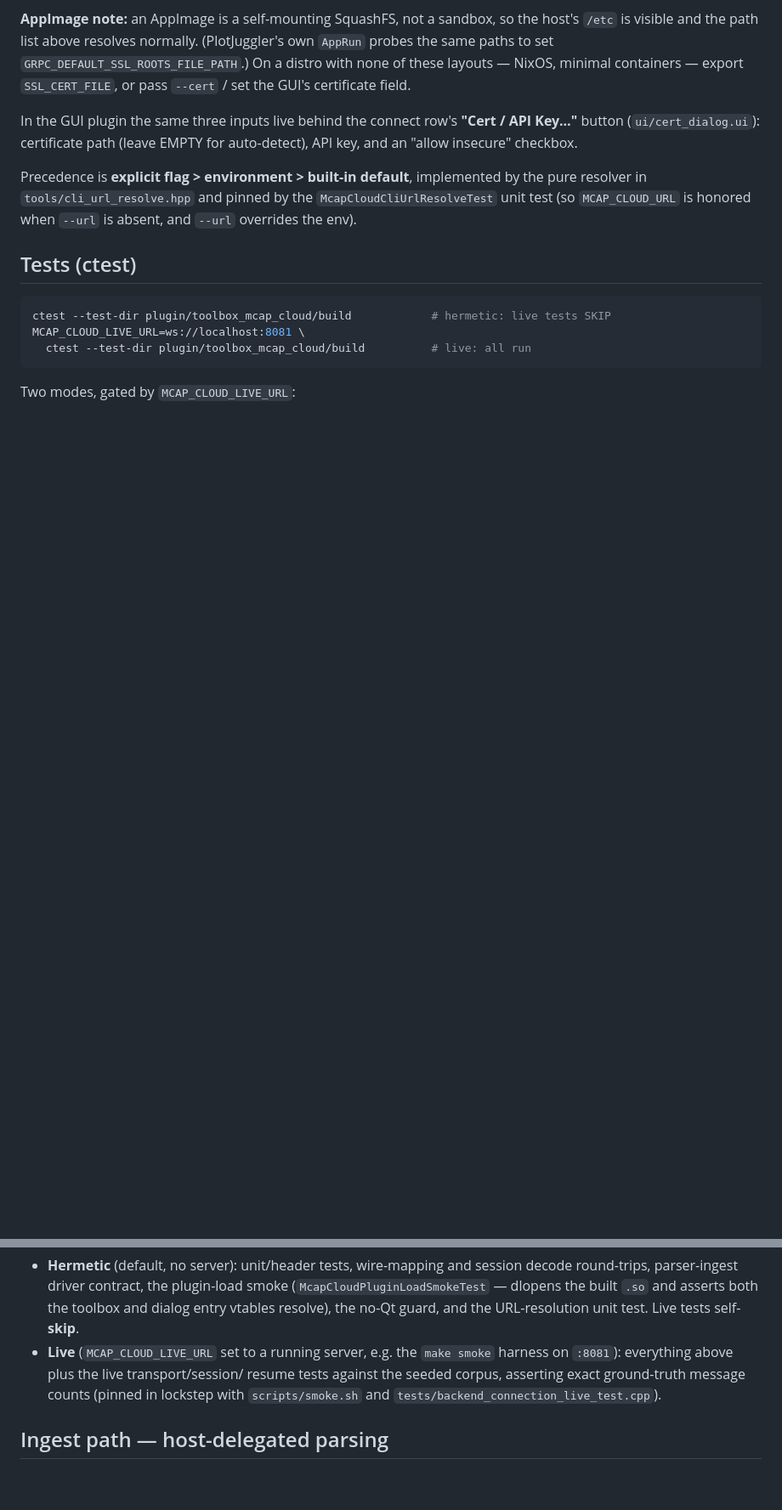
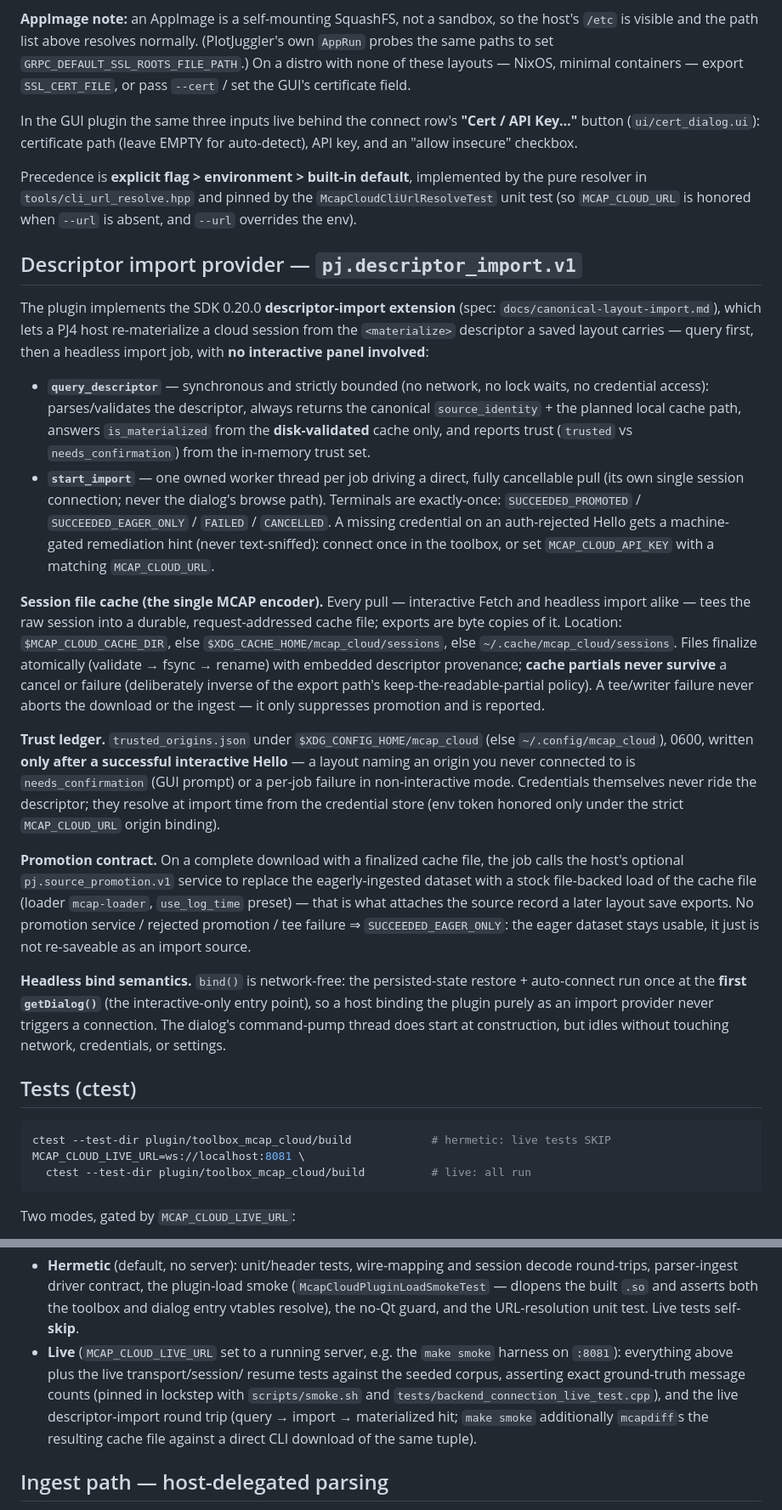
Before and after one commit to PlotJuggler/pj-mcap-server, a Markdown page: plugin/toolbox_mcap_cloud/README.md, 2 parts joined by grey strips. Shown at 85% size. Rendered like a GitHub page; blank space fills up the shorter version.

Commit message:
docs: stage-4 provider landed — spec §6.3/§9.8/§12/§13 + plugin README (PR-4/3)
Spec (docs/canonical-layout-import.md):
- §12: fix the stale "writer-failure cancels fetch" sentence — a writer/tee
  failure never aborts the fetch, it suppresses promotion only (§9.6's
  uniform policy; the v3.1 wording it superseded had survived here).
- §9.8: flip the provider work item to DONE (2026-07-31) with the landed
  stage-4 shape, matching the spec's inline completion style.
- §6.3: the provider-bind-mode paragraph's "today setSettings() triggers
  initFromSettings()" no longer describes the code — record the as-built
  first-getDialog one-shot init and the consult-reviewed idle-worker-thread
  residual (not a §6.3 violation).
- §13 step 4: DONE marker (same fact as §9.8).

README: new "Descriptor import provider" section — what the extension does
(query/start_import + terminals + the §10 auth hint), the session-file-cache
location and single-encoder/no-surviving-partials rules, the trusted-origins
ledger, the promotion contract (mcap-loader + use_log_time preset,
EAGER_ONLY fallbacks), and the headless bind semantics; plus a "What it
does" bullet and the live-test list mention of the smoke round trip.

Co-Authored-By: Claude Fable 5 <noreply@anthropic.com>

````diff
--- a/plugin/toolbox_mcap_cloud/README.md
+++ b/plugin/toolbox_mcap_cloud/README.md
@@ -202,6 +206,62 @@ the pure resolver in `tools/cli_url_resolve.hpp` and pinned by the
 `McapCloudCliUrlResolveTest` unit test (so `MCAP_CLOUD_URL` is honored when
 `--url` is absent, and `--url` overrides the env).
 
+## Descriptor import provider — `pj.descriptor_import.v1`
+
+The plugin implements the SDK 0.20.0 **descriptor-import extension** (spec:
+`docs/canonical-layout-import.md`), which lets a PJ4 host re-materialize a
+cloud session from the `<materialize>` descriptor a saved layout carries —
+query first, then a headless import job, with **no interactive panel
+involved**:
+
+- **`query_descriptor`** — synchronous and strictly bounded (no network, no
+  lock waits, no credential access): parses/validates the descriptor, always
+  returns the canonical `source_identity` + the planned local cache path,
+  answers `is_materialized` from the **disk-validated** cache only, and
+  reports trust (`trusted` vs `needs_confirmation`) from the in-memory trust
+  set.
+- **`start_import`** — one owned worker thread per job driving a direct,
+  fully cancellable pull (its own single session connection; never the
+  dialog's browse path). Terminals are exactly-once:
+  `SUCCEEDED_PROMOTED` / `SUCCEEDED_EAGER_ONLY` / `FAILED` / `CANCELLED`.
+  A missing credential on an auth-rejected Hello gets a machine-gated
+  remediation hint (never text-sniffed): connect once in the toolbox, or set
+  `MCAP_CLOUD_API_KEY` with a matching `MCAP_CLOUD_URL`.
+
+**Session file cache (the single MCAP encoder).** Every pull — interactive
+Fetch and headless import alike — tees the raw session into a durable,
+request-addressed cache file; exports are byte copies of it. Location:
+`$MCAP_CLOUD_CACHE_DIR`, else `$XDG_CACHE_HOME/mcap_cloud/sessions`, else
+`~/.cache/mcap_cloud/sessions`. Files finalize atomically
+(validate → fsync → rename) with embedded descriptor provenance; **cache
+partials never survive** a cancel or failure (deliberately inverse of the
+export path's keep-the-readable-partial policy). A tee/writer failure never
+aborts the download or the ingest — it only suppresses promotion and is
+reported.
+
+**Trust ledger.** `trusted_origins.json` under `$XDG_CONFIG_HOME/mcap_cloud`
+(else `~/.config/mcap_cloud`), 0600, written **only after a successful
+interactive Hello** — a layout naming an origin you never connected to is
+`needs_confirmation` (GUI prompt) or a per-job failure in non-interactive
+mode. Credentials themselves never ride the descriptor; they resolve at
+import time from the credential store (env token honored only under the
+strict `MCAP_CLOUD_URL` origin binding).
+
+**Promotion contract.** On a complete download with a finalized cache file,
+the job calls the host's optional `pj.source_promotion.v1` service to
+replace the eagerly-ingested dataset with a stock file-backed load of the
+cache file (loader `mcap-loader`, `use_log_time` preset) — that is what
+attaches the source record a later layout save exports. No promotion service
+/ rejected promotion / tee failure ⇒ `SUCCEEDED_EAGER_ONLY`: the eager
+dataset stays usable, it just is not re-saveable as an import source.
+
+**Headless bind semantics.** `bind()` is network-free: the persisted-state
+restore + auto-connect run once at the **first `getDialog()`** (the
+interactive-only entry point), so a host binding the plugin purely as an
+import provider never triggers a connection. The dialog's command-pump
+thread does start at construction, but idles without touching network,
+credentials, or settings.
+
 ## Tests (ctest)
 
 ```bash
@@ -221,7 +281,10 @@ Two modes, gated by `MCAP_CLOUD_LIVE_URL`:
   smoke` harness on `:8081`): everything above plus the live transport/session/
   resume tests against the seeded corpus, asserting exact ground-truth message
   counts (pinned in lockstep with `scripts/smoke.sh` and
-  `tests/backend_connection_live_test.cpp`).
+  `tests/backend_connection_live_test.cpp`), and the live descriptor-import
+  round trip (query → import → materialized hit; `make smoke` additionally
+  `mcapdiff`s the resulting cache file against a direct CLI download of the
+  same tuple).
 
 ## Ingest path — host-delegated parsing
 
````
Also changed, not shown: other parts of plugin/toolbox_mcap_cloud/README.md (+4 -0 lines), docs/canonical-layout-import.md (+19 -7 lines).
